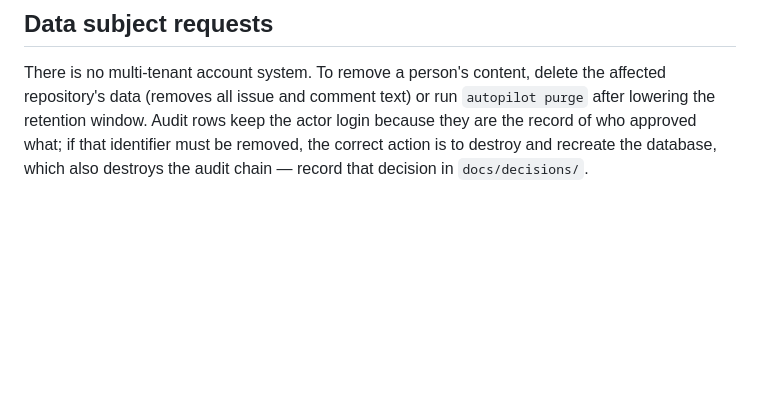
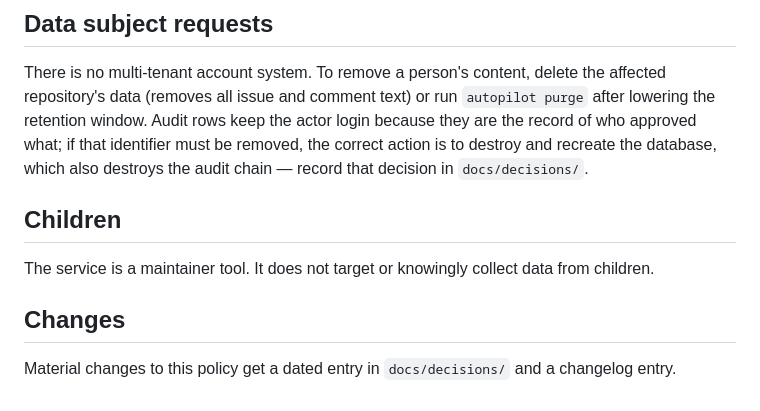
Before and after one commit to r-bug-r/oss-maintainer-autopilot, a Markdown page: docs/privacy.md, the part around the change. GitHub-like rendering; blank space fills up the shorter version.

Commit message:
docs: document children

```diff
--- a/docs/privacy.md
+++ b/docs/privacy.md
@@ -82,3 +82,13 @@ affected repository's data (removes all issue and comment text) or run
 login because they are the record of who approved what; if that identifier must
 be removed, the correct action is to destroy and recreate the database, which
 also destroys the audit chain — record that decision in `docs/decisions/`.
+
+## Children
+
+The service is a maintainer tool. It does not target or knowingly collect data
+from children.
+
+## Changes
+
+Material changes to this policy get a dated entry in `docs/decisions/` and a
+changelog entry.
```
